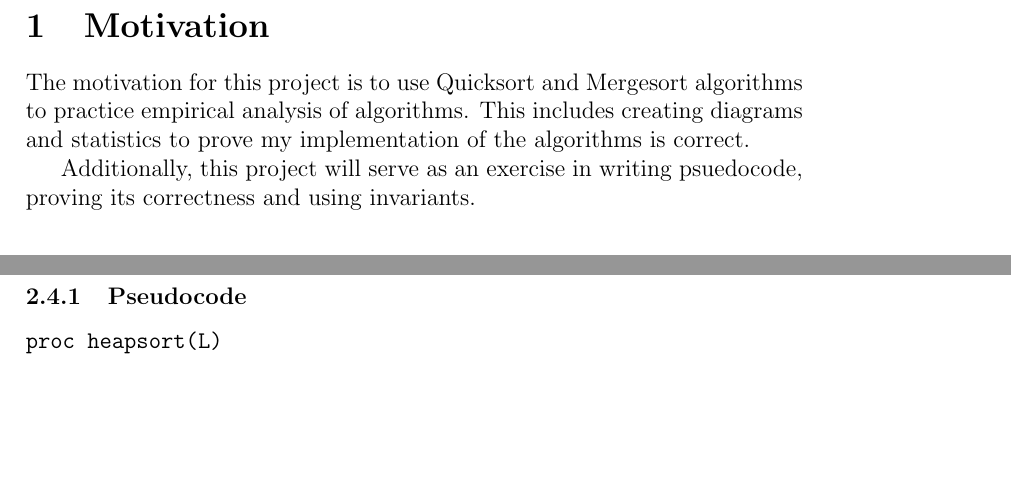
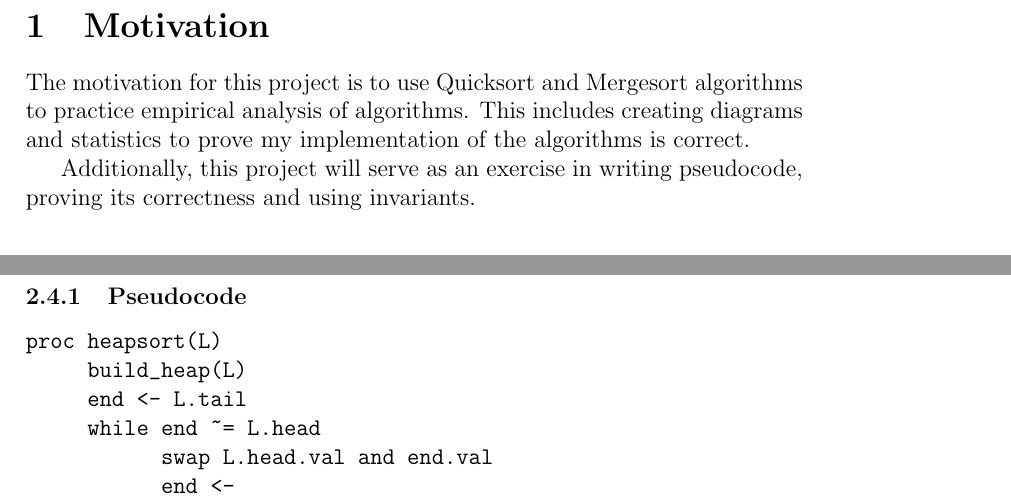
Before and after one commit to dane-johnson/cs456, a LaTeX document (reports/proj1/report.tex): two parts of pages 1 and 2 of 2 before the commit and two parts of pages 1 and 2 of 3 after it, joined at a grey line, cut so that both start at the same text, the shorter picture padded with empty space. Compiled offline with pdfLaTeX.

Commit message:
WIP linked list heapsort

```diff
--- a/reports/proj1/report.tex
+++ b/reports/proj1/report.tex
@@ -5,7 +5,7 @@
 The motivation for this project is to use Quicksort and Mergesort algorithms to practice empirical analysis of algorithms.
 This includes creating diagrams and statistics to prove my implementation of the algorithms is correct.
 
-Additionally, this project will serve as an exercise in writing psuedocode, proving its correctness and using invariants.
+Additionally, this project will serve as an exercise in writing pseudocode, proving its correctness and using invariants.
 
 \section{Algorithms}
 \subsection{Quicksort (Array)}
@@ -72,6 +72,11 @@ proc heapify(A, root, end)
 \subsubsection{Pseudocode}
 \begin{verbatim}
 proc heapsort(L)
+     build_heap(L)
+     end <- L.tail
+     while end ~= L.head
+           swap L.head.val and end.val
+           end <-
 \end{verbatim}
 \section{Conclusion}
 \end{document}
```
